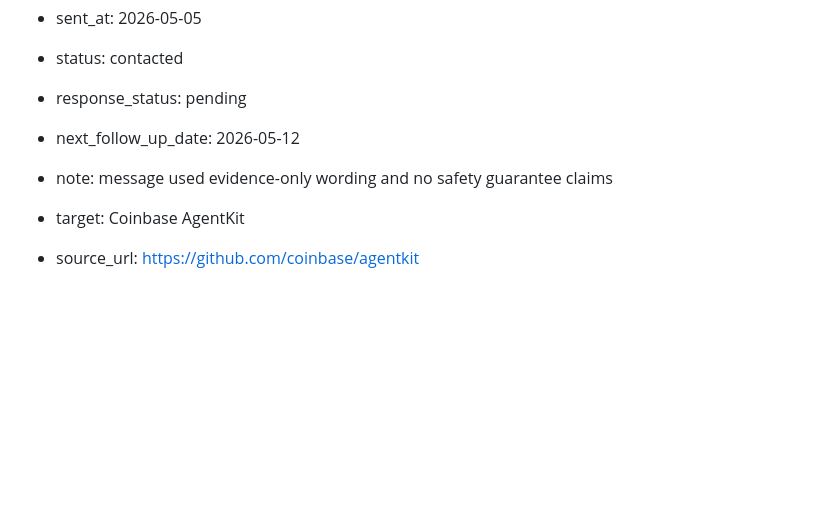
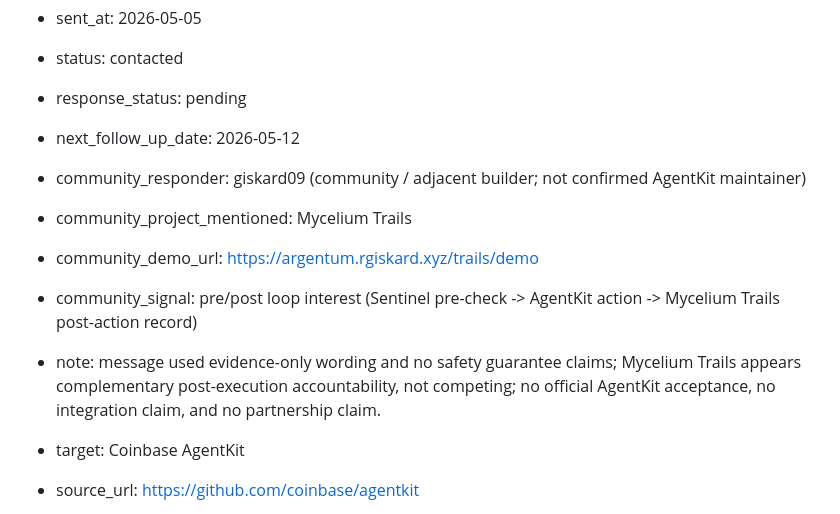
Before and after one commit to chox-cell/Sentinel-Alpha, a Markdown page: docs/17_growth/OUTREACH_TRACKER.md, the part around the change. GitHub-like rendering; blank space fills up the shorter version.

Commit message:
docs(growth): log AgentKit community signal
Co-authored-by: Cursor <cursoragent@cursor.com>

```diff
--- a/docs/17_growth/OUTREACH_TRACKER.md
+++ b/docs/17_growth/OUTREACH_TRACKER.md
@@ -52,7 +52,11 @@ Track the first **20** builder targets. Replace placeholder rows **T01–T20** w
 - status: contacted
 - response_status: pending
 - next_follow_up_date: 2026-05-12
-- note: message used evidence-only wording and no safety guarantee claims
+- community_responder: giskard09 (community / adjacent builder; not confirmed AgentKit maintainer)
+- community_project_mentioned: Mycelium Trails
+- community_demo_url: https://argentum.rgiskard.xyz/trails/demo
+- community_signal: pre/post loop interest (Sentinel pre-check -> AgentKit action -> Mycelium Trails post-action record)
+- note: message used evidence-only wording and no safety guarantee claims; Mycelium Trails appears complementary post-execution accountability, not competing; no official AgentKit acceptance, no integration claim, and no partnership claim.
 
 - target: Coinbase AgentKit
 - source_url: https://github.com/coinbase/agentkit
```
Also changed, not shown: docs/00_project/SENTINEL_ALPHA_ROADMAP_TRACKER.md (+1 -0 lines).
